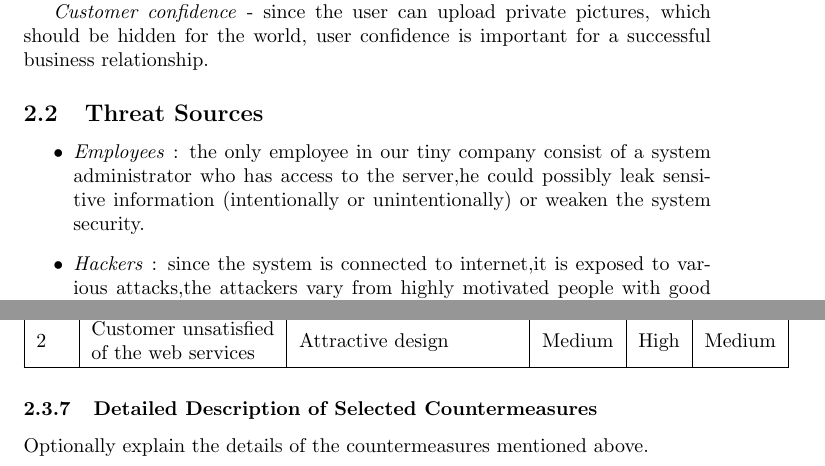
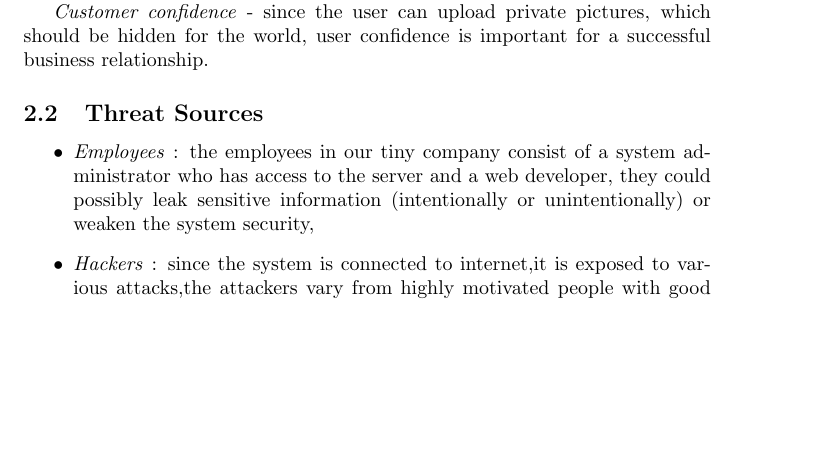
Before and after one commit to Silverbaq/itu-security, a LaTeX document (reports/systemdescription.tex, which reads reports/systemdescription2.tex): two parts of pages 5 and 8 of 9 before the commit and part of page 5 of 9 after it, the two joined at a grey line, cut so that both start at the same text, the shorter picture padded with empty space. Compiled offline with pdfLaTeX.

Commit message:
final version?

```diff
--- a/reports/systemdescription2.tex
+++ b/reports/systemdescription2.tex
@@ -33,7 +33,7 @@ It includes the operating system, the website, the database, the information rel
 
 
 \begin{itemize}
-  \item \textit{Employees} : the only employee in our tiny company consist of a system administrator who has access to the server,he could possibly leak sensitive information (intentionally or unintentionally) or weaken the system security.
+  \item \textit{Employees} : the employees in our tiny company consist of a system administrator who has access to the server and a web developer, they could possibly leak sensitive information (intentionally or unintentionally) or weaken the system security,
   \item \textit{Hackers} : since the system is connected to internet,it is exposed to various attacks,the attackers vary from highly motivated people with good skills actively trying to penetrate the system to script kidies just messing around.
   \item \textit{Malware} : as any it system, malware could possibly be a problem, it could be directed malware (unlikely) or undirected malware (more likely).
 \end{itemize}
@@ -185,13 +185,11 @@ Low   & the countermeasures are completely effective,(almost) nothing to worry a
 \hline
 \multicolumn{1}{|c|}{No.} & \multicolumn{1}{c|}{Threat}                                                         & \multicolumn{1}{c|}{\begin{tabular}[c]{@{}c@{}}Implemented/planned \\ countermeasure(s)\end{tabular}} & \multicolumn{1}{c|}{L} & \multicolumn{1}{c|}{I} & \multicolumn{1}{c|}{R} \\ \hline
 1                         & \begin{tabular}[c]{@{}l@{}}Theft of confidential \\ data\end{tabular}               & \begin{tabular}[c]{@{}l@{}}State-of-the-art \\ security measures,\\ hashing and salting\\ all passwords \\not keeping any sensitive\\ data \end{tabular}                         & Low                    & High                   & Low                    \\ \hline
-2                         & \begin{tabular}[c]{@{}l@{}}Customer unsatisfied \\ of the web services\end{tabular} & Attractive design                                                                                     & Medium                 & High                   & Medium                 \\ \hline
+
 \end{tabular}
 \end{table}
 
-\subsubsection{Detailed Description of Selected Countermeasures}
 
-Optionally explain the details of the countermeasures mentioned above.
 
 
 
```
Also changed, not shown: 1 other file.
